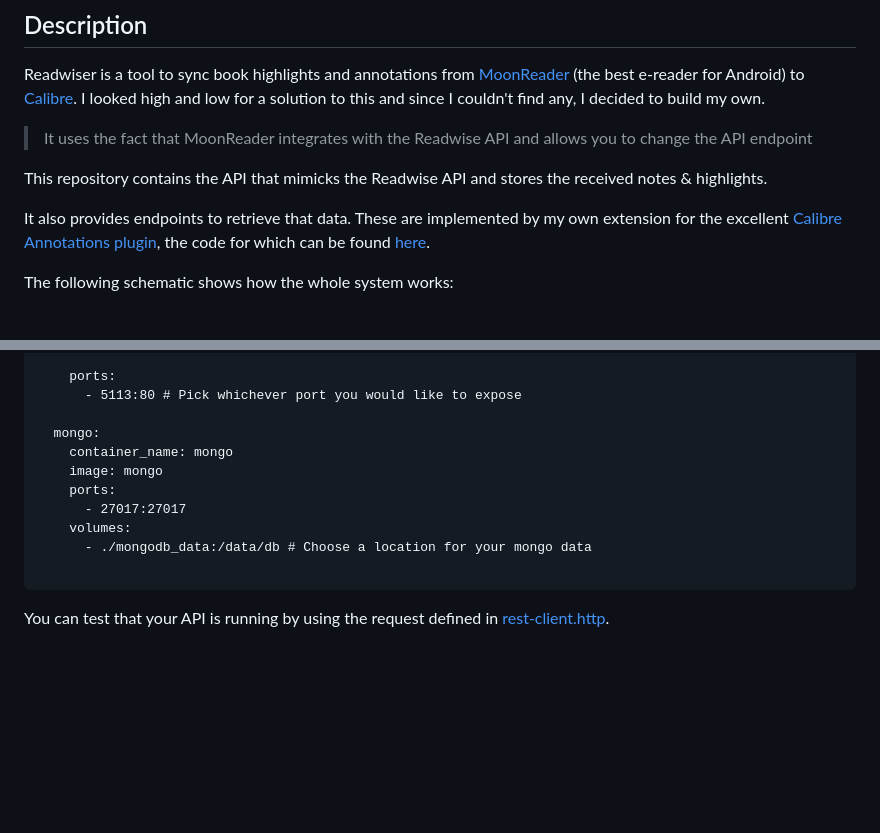
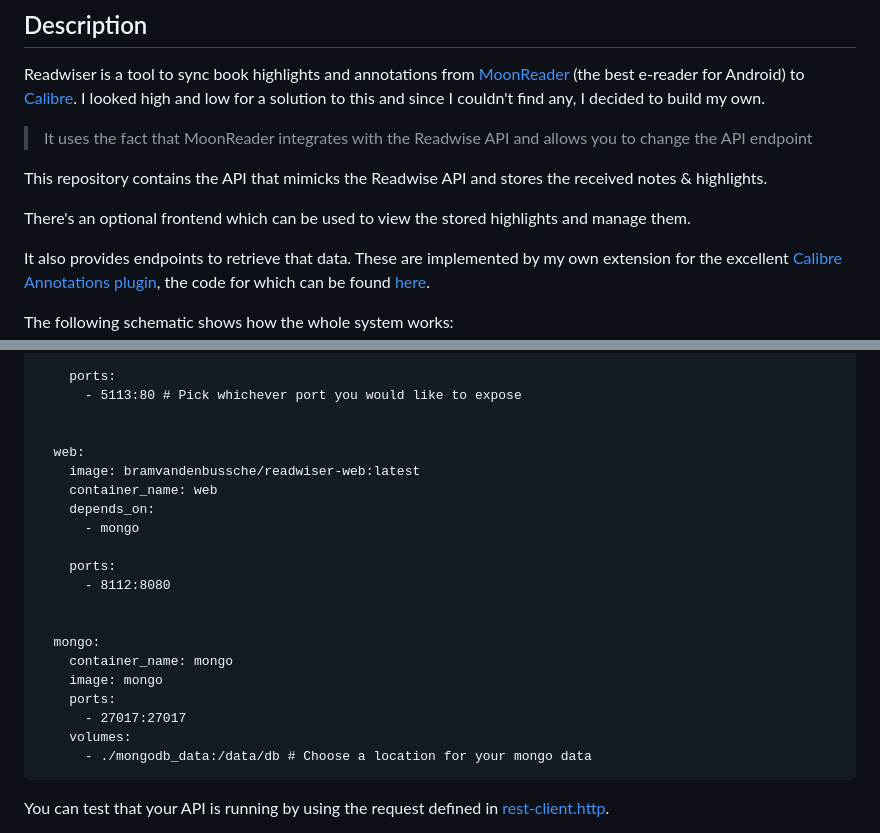
Before and after one commit to bramvandenbussche/readwiser, a Markdown page: README.md, 2 parts joined by grey strips. Rendered like a GitHub page; blank space fills up the shorter version.

````diff
--- a/README.md
+++ b/README.md
@@ -7,6 +7,8 @@ Readwiser is a tool to sync book highlights and annotations from [MoonReader](ht
 > It uses the fact that MoonReader integrates with the Readwise API and allows you to change the API endpoint
 
 This repository contains the API that mimicks the Readwise API and stores the received notes & highlights.
+
+There's an optional frontend which can be used to view the stored highlights and manage them.
 
 It also provides endpoints to retrieve that data. These are implemented by my own extension for the excellent [Calibre Annotations plugin](https://www.mobileread.com/forums/showthread.php?t=241206), the code for which can be found [here](https://github.com/bramvandenbussche/calibre-annotations/blob/feature/readwiser-importer/readers/ReadWiserApp.py).
 
@@ -42,6 +44,17 @@ services:
     ports:
       - 5113:80 # Pick whichever port you would like to expose
 
+
+  web:
+    image: bramvandenbussche/readwiser-web:latest
+    container_name: web
+    depends_on:
+      - mongo
+
+    ports:
+      - 8112:8080
+
+
   mongo:
     container_name: mongo
     image: mongo
@@ -49,7 +62,6 @@ services:
       - 27017:27017
     volumes:
       - ./mongodb_data:/data/db # Choose a location for your mongo data
-
 ```
 
 You can test that your API is running by using the request defined in [rest-client.http](docs/rest-client.http).
````
